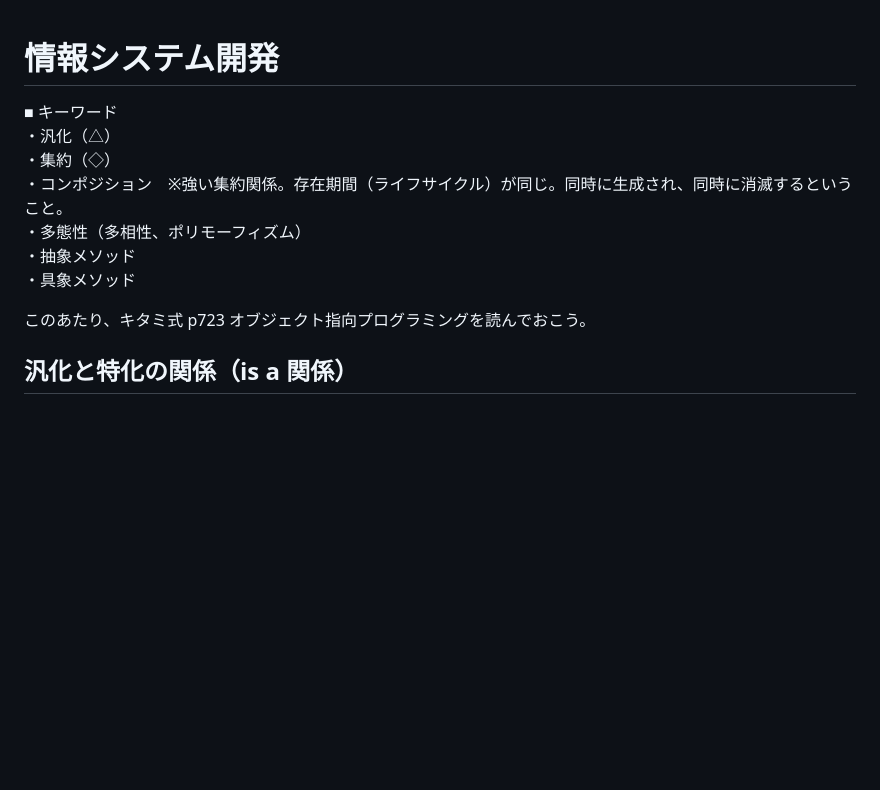
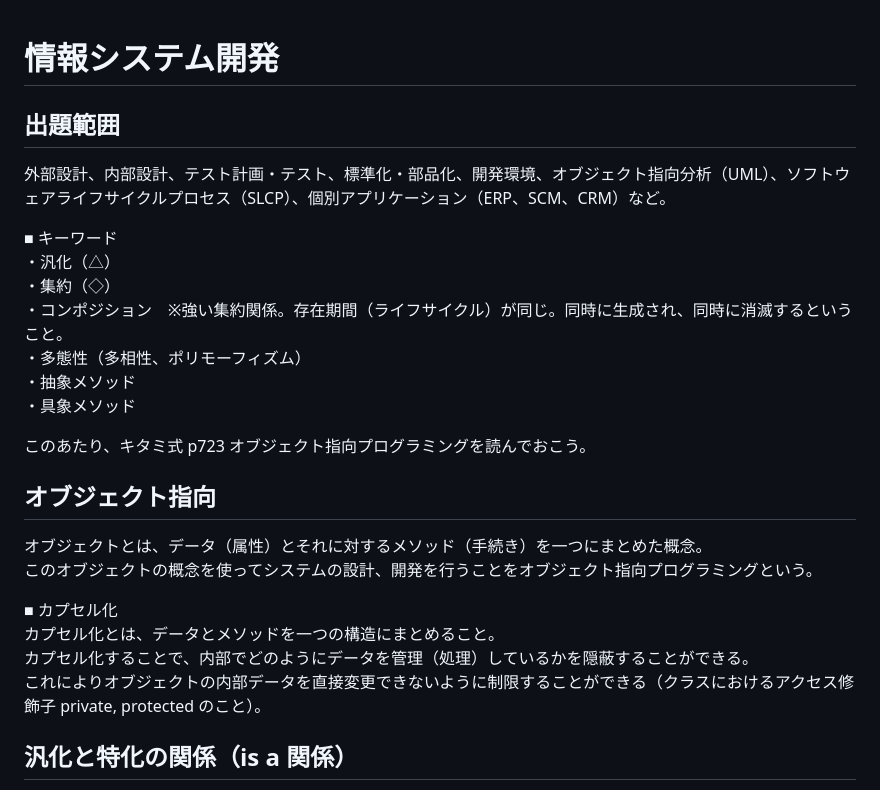
Before and after one commit to sasamario/public-learning-repository, a Markdown page: 応用情報/午後学習/情報システム開発.md, the part around the change. Rendered like a GitHub page; blank space fills up the shorter version.

Commit message:
Update: オブジェクト指向について追記

```diff
--- a/応用情報/午後学習/情報システム開発.md
+++ b/応用情報/午後学習/情報システム開発.md
@@ -1,4 +1,8 @@
 # 情報システム開発
+
+## 出題範囲
+
+外部設計、内部設計、テスト計画・テスト、標準化・部品化、開発環境、オブジェクト指向分析（UML）、ソフトウェアライフサイクルプロセス（SLCP）、個別アプリケーション（ERP、SCM、CRM）など。
 
 ■ キーワード
 ・汎化（△）
@@ -9,6 +13,16 @@
 ・具象メソッド
 
 このあたり、キタミ式 p723 オブジェクト指向プログラミングを読んでおこう。
+
+## オブジェクト指向
+
+オブジェクトとは、データ（属性）とそれに対するメソッド（手続き）を一つにまとめた概念。
+このオブジェクトの概念を使ってシステムの設計、開発を行うことをオブジェクト指向プログラミングという。
+
+■ カプセル化
+カプセル化とは、データとメソッドを一つの構造にまとめること。
+カプセル化することで、内部でどのようにデータを管理（処理）しているかを隠蔽することができる。
+これによりオブジェクトの内部データを直接変更できないように制限することができる（クラスにおけるアクセス修飾子 private, protected のこと）。
 
 ## 汎化と特化の関係（is a 関係）
 
```
